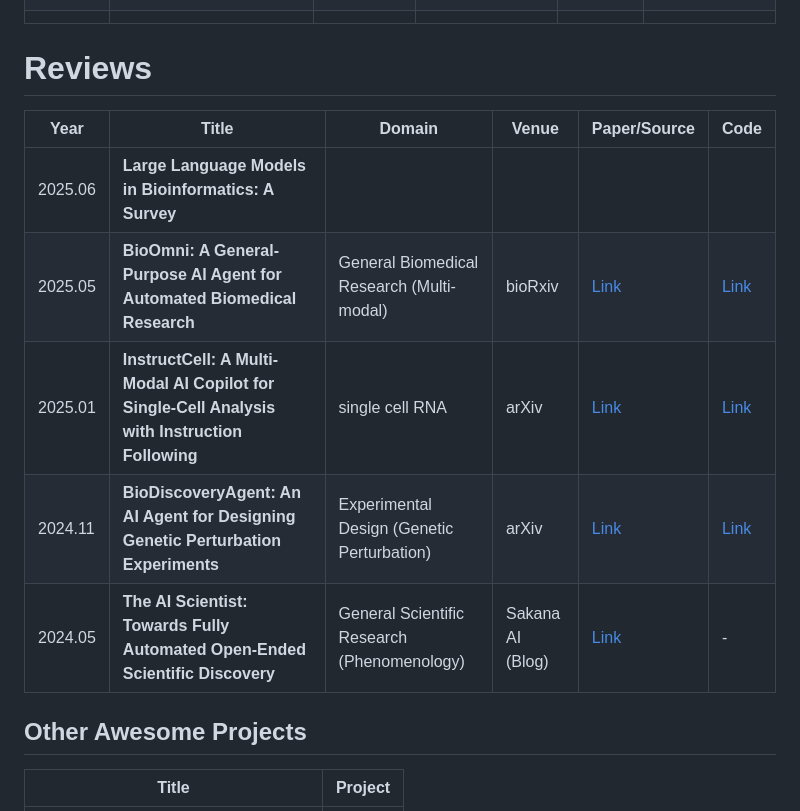
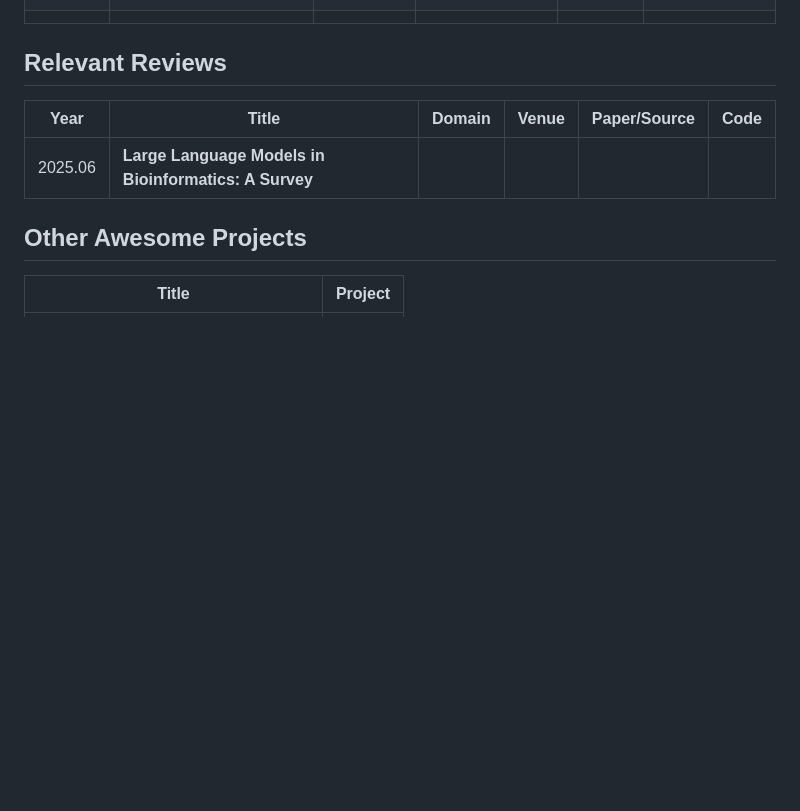
Before and after one commit to Webioinfo01/Awesome-AI-Meets-Biology, a Markdown page: readme.md, the part around one of its changes. GitHub-like rendering; blank space fills up the shorter version.

```diff
--- a/readme.md
+++ b/readme.md
@@ -41,14 +42,12 @@ AI separated into "Fundamental LLMs(Large language models)" and "AI Agents" for
 | 2021.07 | **DNABERT: pre-trained Bidirectional Encoder Representations from Transformers for DNA-language** | DNA             | Bioinformatics         | [Link](https://academic.oup.com/bioinformatics/article/37/15/2112/6128680) | [Link](https://github.com/jerryji1993/DNABERT)         |
 |         |                                                              |                 |                        |                                                              |                                                        |
 
-# Reviews
-| Year    | Title                                                        | Domain                                      | Venue            | Paper/Source                                                 | Code                                                        |
-| ------- | ------------------------------------------------------------ | ------------------------------------------- | ---------------- | ------------------------------------------------------------ | ----------------------------------------------------------- |
-| 2025.06 | **Large Language Models in Bioinformatics: A Survey**        |                                             |                  |                                                              |                                                             |
-| 2025.05 | **BioOmni: A General-Purpose AI Agent for Automated Biomedical Research** | General Biomedical Research (Multi-modal)   | bioRxiv          | [Link](https://www.biorxiv.org/content/10.1101/2025.05.30.656746v1) | [Link](https://biomni.stanford.edu/)                        |
-| 2025.01 | **InstructCell: A Multi-Modal AI Copilot for Single-Cell Analysis with Instruction Following** | single cell RNA                             | arXiv            | [Link](https://arxiv.org/abs/2501.08187)                     | [Link](https://github.com/zjunlp/InstructCell)              |
-| 2024.11 | **BioDiscoveryAgent: An AI Agent for Designing Genetic Perturbation Experiments** | Experimental Design (Genetic Perturbation)  | arXiv            | [Link](https://arxiv.org/abs/2405.17631)                     | [Link](https://github.com/snap-stanford/BioDiscoveryAgent/) |
-| 2024.05 | **The AI Scientist: Towards Fully Automated Open-Ended Scientific Discovery** | General Scientific Research (Phenomenology) | Sakana AI (Blog) | [Link](https://sakana.ai/ai-scientist/)                      | -                                                           |
+## Relevant Reviews
+
+| Year    | Title                                                 | Domain | Venue | Paper/Source | Code |
+| ------- | ----------------------------------------------------- | ------ | ----- | ------------ | ---- |
+| 2025.06 | **Large Language Models in Bioinformatics: A Survey** |        |       |              |      |
+
 
 ##  Other Awesome Projects
 
```
Also changed, not shown: other parts of readme.md (+1 -0 lines).
